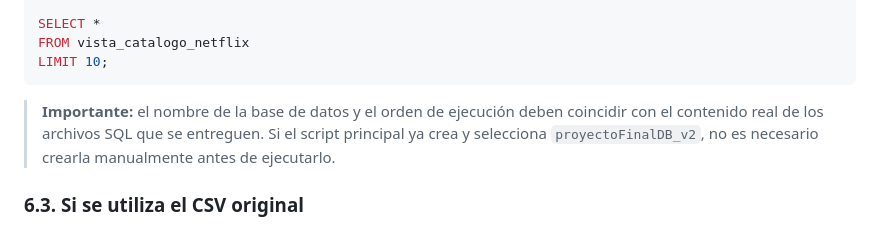
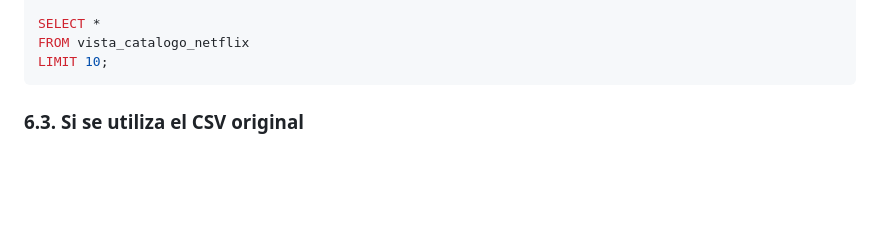
Before and after one commit to Omar-Ojeda/5.1--Algoritmo-Luhn-v2, a Markdown page: README.md, the part around the change. GitHub-like rendering; blank space fills up the shorter version.

````diff
--- a/README.md
+++ b/README.md
@@ -324,7 +324,6 @@ FROM vista_catalogo_netflix
 LIMIT 10;
 ```
 
-> **Importante:** el nombre de la base de datos y el orden de ejecución deben coincidir con el contenido real de los archivos SQL que se entreguen. Si el script principal ya crea y selecciona `proyectoFinalDB_v2`, no es necesario crearla manualmente antes de ejecutarlo.
 
 ### 6.3. Si se utiliza el CSV original
 
````
